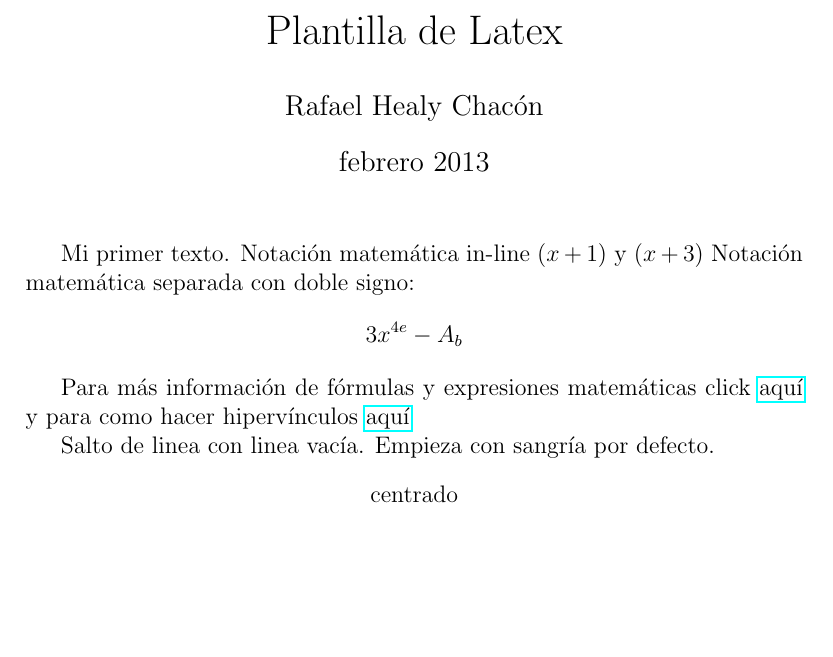
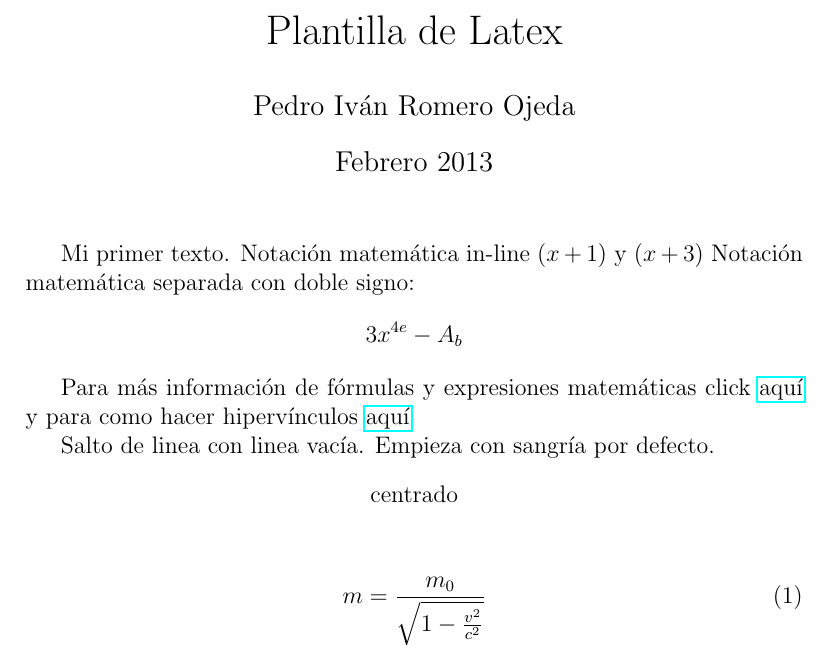
Before and after one commit to rafaelhealy/prueba, a LaTeX document (Documentos/Doc_1/Doc_1.tex): part of the page, cut so that both start at the same text, the shorter picture padded with empty space. Compiled offline with pdfLaTeX.

Commit message:
cambio de autor y agregé una formula

```diff
--- a/Documentos/Doc_1/Doc_1.tex
+++ b/Documentos/Doc_1/Doc_1.tex
@@ -1,9 +1,10 @@
 \documentclass[12pt]{article}
 \usepackage[utf8]{inputenc}
 \usepackage{hyperref}
+\usepackage{amsmath}
 \title{Plantilla de Latex}
-\author{Rafael Healy Chacón}
-\date{febrero 2013}
+\author{Pedro Iván Romero Ojeda}
+\date{Febrero 2013}
 \begin{document}
 \maketitle
 Mi primer texto. Notación matemática in-line $(x+1)$ y $(x+3)$ Notación matemática separada con doble signo: $$3x^{4e} - A_b$$
@@ -15,8 +16,8 @@ Salto de linea con linea vacía. Empieza con sangría por defecto.
 centrado %comentario
 \end{center}
 
-
-
-
+\begin{align}
+m &= \frac{m_0}{\sqrt{1-\frac{v^2}{c^2}}}
+\end{align}
 
 \end{document}
```
